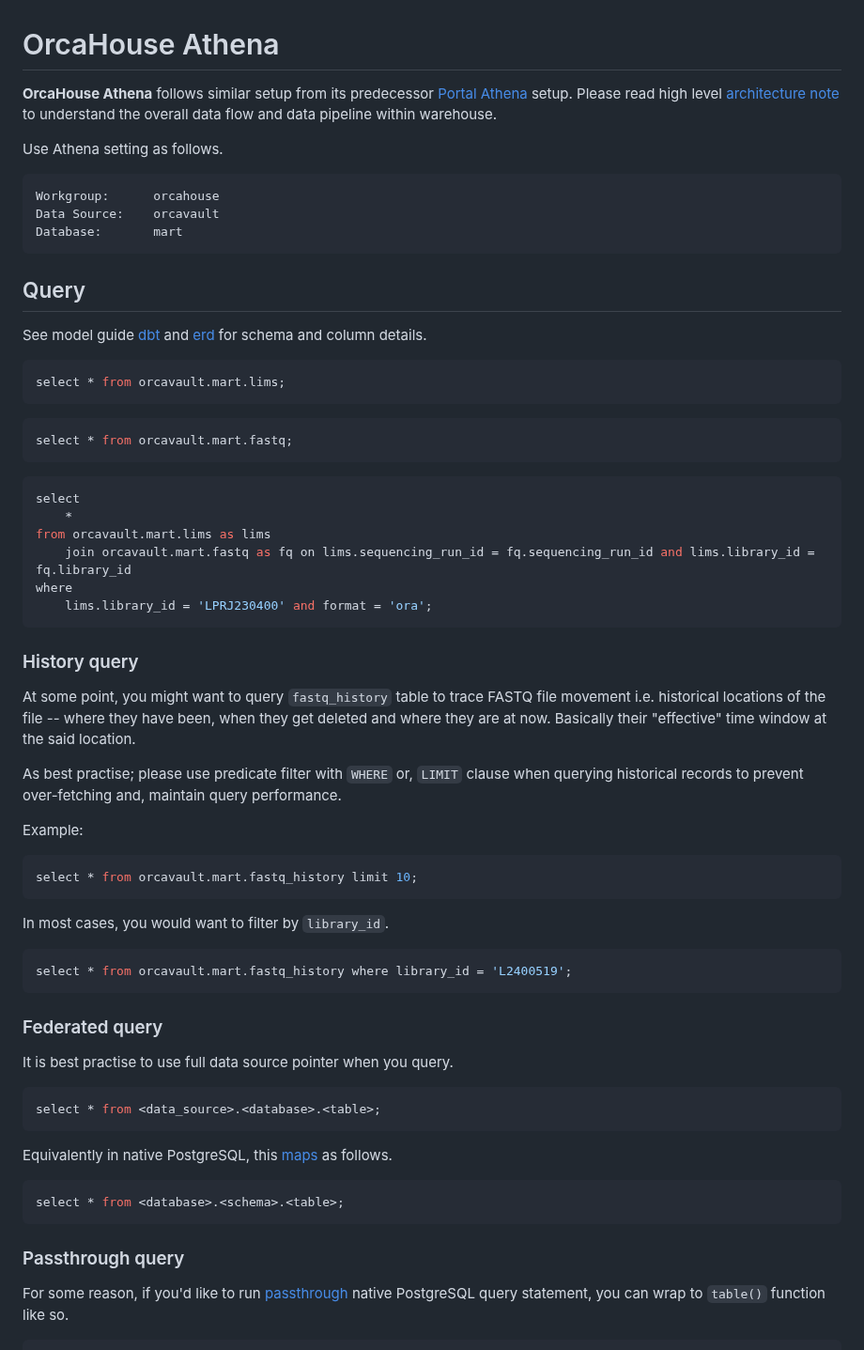
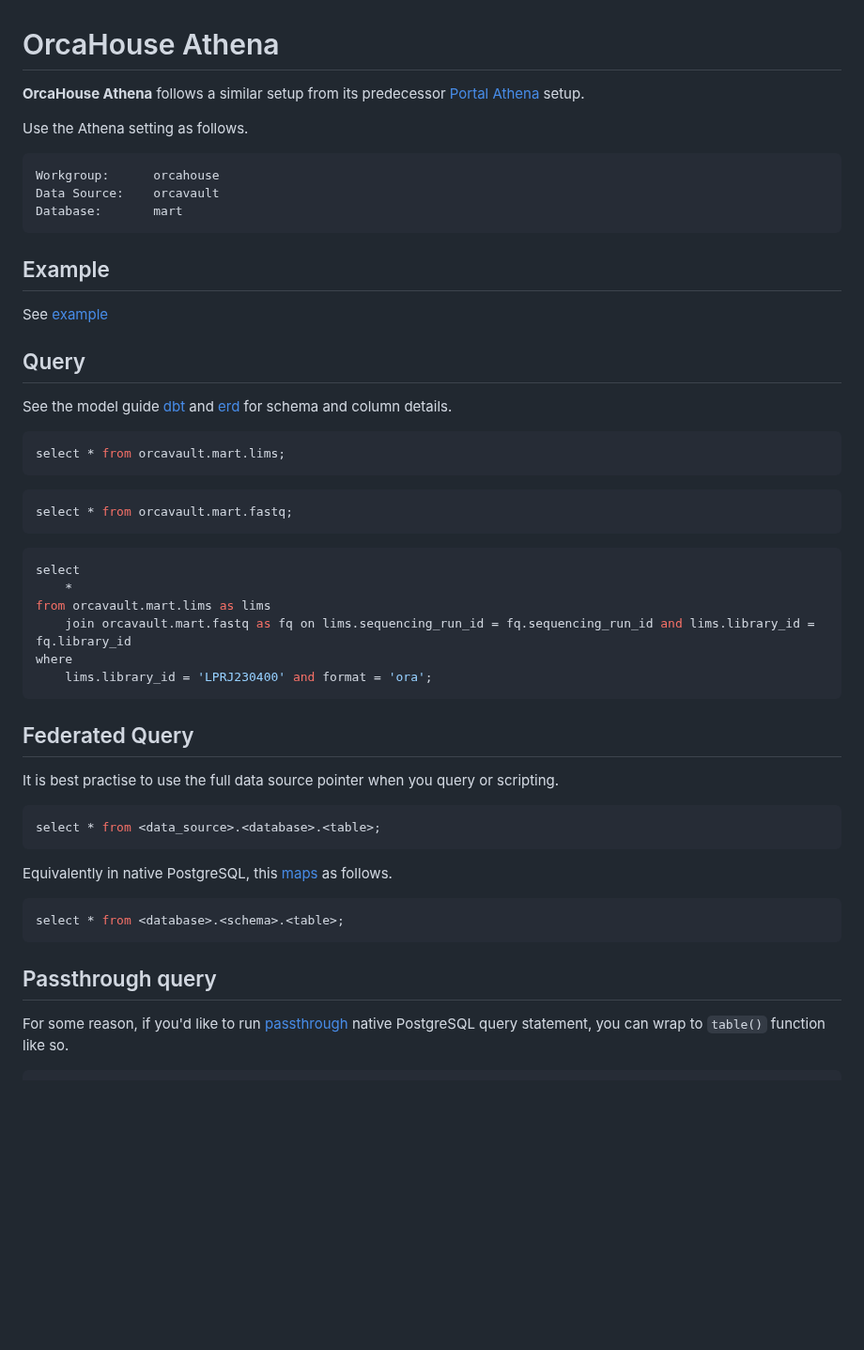
Before and after one commit to umccr/orcahouse-doc, a Markdown page: athena/README.md, the part around the change. Shown at 94% size. GitHub-like rendering; blank space fills up the shorter version.

Commit message:
Added Athena query examples

````diff
--- a/athena/README.md
+++ b/athena/README.md
@@ -1,8 +1,8 @@
 # OrcaHouse Athena
 
-**OrcaHouse Athena** follows similar setup from its predecessor [Portal Athena](https://github.com/umccr/data-portal-apis/tree/dev/docs/athena) setup. Please read high level [architecture note](../arch) to understand the overall data flow and data pipeline within warehouse.
+**OrcaHouse Athena** follows a similar setup from its predecessor [Portal Athena](https://github.com/umccr/data-portal-apis/tree/dev/docs/athena) setup.
 
-Use Athena setting as follows.
+Use the Athena setting as follows.
 
 ```
 Workgroup:      orcahouse
@@ -10,9 +10,14 @@ Data Source:    orcavault
 Database:       mart
 ```
 
+## Example
+
+See [example](example)
+
+
 ## Query
 
-See model guide [dbt](https://umccr.github.io/orcahouse-doc/dbt/orcavault/#!/model/model.orcavault.lims) and [erd](https://umccr.github.io/orcahouse-doc/erd/) for schema and column details.
+See the model guide [dbt](https://umccr.github.io/orcahouse-doc/dbt/orcavault/#!/model/model.orcavault.lims) and [erd](https://umccr.github.io/orcahouse-doc/erd/) for schema and column details.
 
 ```sql
 select * from orcavault.mart.lims;
@@ -31,27 +36,9 @@ where
     lims.library_id = 'LPRJ230400' and format = 'ora';
 ```
 
-### History query
+## Federated Query
 
-At some point, you might want to query `fastq_history` table to trace FASTQ file movement i.e. historical locations of the file -- where they have been, when they get deleted and where they are at now. Basically their "effective" time window at the said location.
-
-As best practise; please use predicate filter with `WHERE` or, `LIMIT` clause when querying historical records to prevent over-fetching and, maintain query performance.
-
-Example:
-
-```sql
-select * from orcavault.mart.fastq_history limit 10;
-```
-
-In most cases, you would want to filter by `library_id`.
-
-```sql
-select * from orcavault.mart.fastq_history where library_id = 'L2400519';
-```
-
-### Federated query
-
-It is best practise to use full data source pointer when you query.
+It is best practise to use the full data source pointer when you query or scripting.
 
 ```sql
 select * from <data_source>.<database>.<table>;
@@ -63,7 +50,7 @@ Equivalently in native PostgreSQL, this [maps](https://docs.aws.amazon.com/athen
 select * from <database>.<schema>.<table>;
 ```
 
-### Passthrough query
+## Passthrough query
 
 For some reason, if you'd like to run [passthrough](https://docs.aws.amazon.com/athena/latest/ug/connectors-postgresql.html#connectors-postgres-passthrough-queries) native PostgreSQL query statement, you can wrap to `table()` function like so.
 
````
Also changed, not shown: athena/example/README.md (added, +5 -0 lines), athena/example/example1.md (added, +181 -0 lines), athena/example/example2.md (added, +166 -0 lines), athena/example/example3.md (added, +76 -0 lines), athena/assets/fastq_history.png (added).
